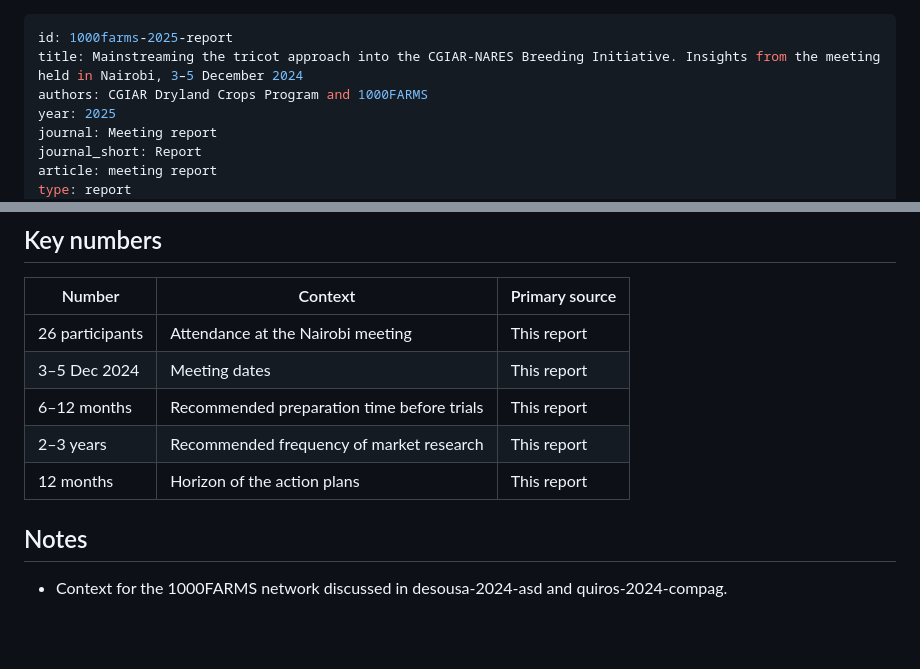
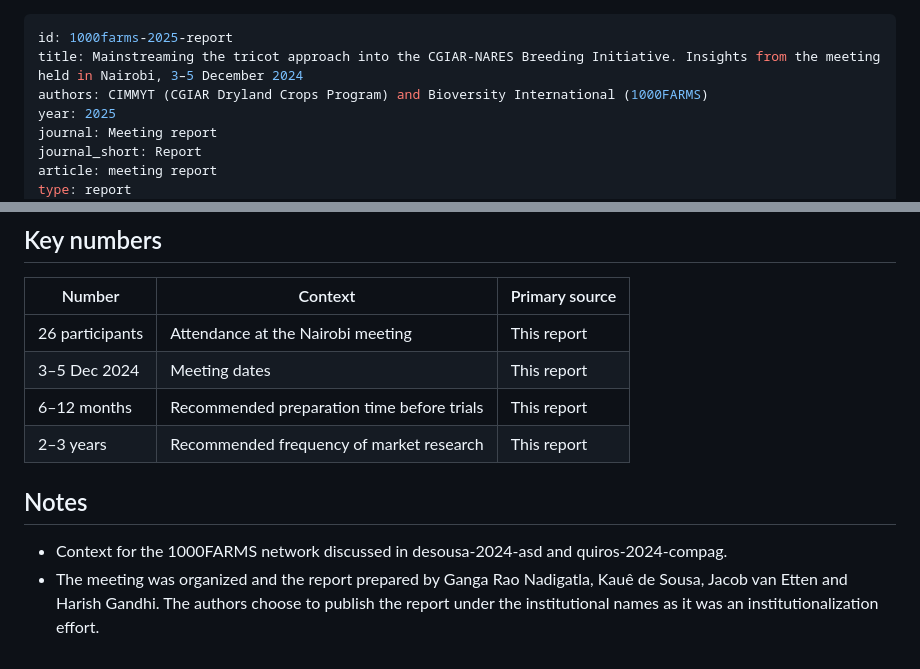
Before and after one commit to AgrDataSci/tricot-knowledge-base, a Markdown page: papers/1000farms-2025-report.md, 2 parts joined by grey strips. Rendered like a GitHub page; blank space fills up the shorter version.

```diff
--- a/papers/1000farms-2025-report.md
+++ b/papers/1000farms-2025-report.md
@@ -1,7 +1,7 @@
 ---
 id: 1000farms-2025-report
 title: Mainstreaming the tricot approach into the CGIAR-NARES Breeding Initiative. Insights from the meeting held in Nairobi, 3–5 December 2024
-authors: CGIAR Dryland Crops Program and 1000FARMS
+authors: CIMMYT (CGIAR Dryland Crops Program) and Bioversity International (1000FARMS)
 year: 2025
 journal: Meeting report
 journal_short: Report
@@ -58,8 +58,8 @@ The advancement group set six principles for using tricot in variety advancement
 | 3–5 Dec 2024 | Meeting dates | This report |
 | 6–12 months | Recommended preparation time before trials | This report |
 | 2–3 years | Recommended frequency of market research | This report |
-| 12 months | Horizon of the action plans | This report |
 
 ## Notes
 
 - Context for the 1000FARMS network discussed in desousa-2024-asd and quiros-2024-compag.
+- The meeting was organized and the report prepared by Ganga Rao Nadigatla, Kauê de Sousa, Jacob van Etten and Harish Gandhi. The authors choose to publish the report under the institutional names as it was an institutionalization effort.
```
